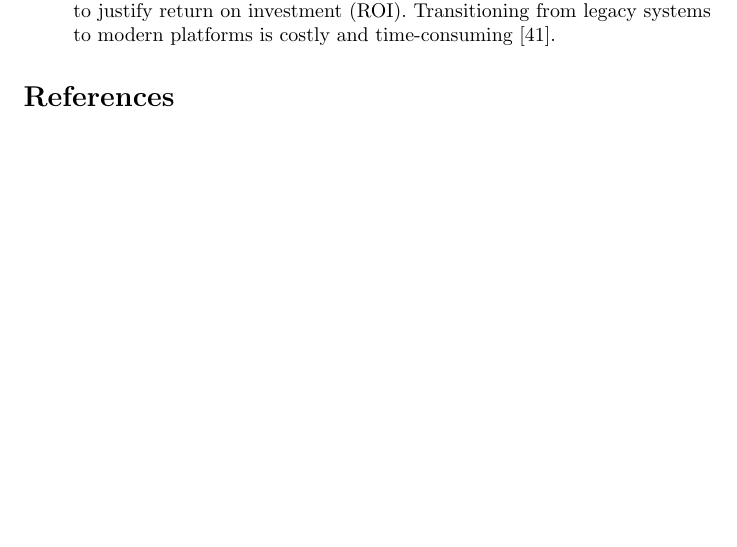
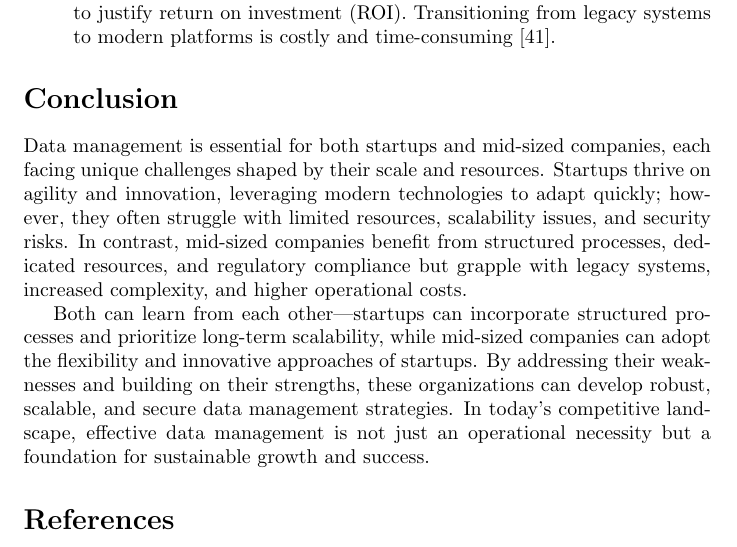
Before and after one commit to bsr-the-mngrm/data-management-essay, a LaTeX document (data-dynamics-in-startups-and-SMEs/main.tex): part of page 6 of 8 before the commit and part of page 6 of 9 after it, cut so that both start at the same text, the shorter picture padded with empty space. Compiled offline with pdfLaTeX.

Commit message:
Add 'Conclusion' section

```diff
--- a/data-dynamics-in-startups-and-SMEs/main.tex
+++ b/data-dynamics-in-startups-and-SMEs/main.tex
@@ -120,6 +120,12 @@ Mid-sized companies operate in a more stable environment than startups but face
     \item \textbf{Difficulty in Adopting Cutting-Edge Technologies:} Although they have more resources than startups, mid-sized companies' ability to adopt new technologies is often hindered by bureaucratic processes and the need to justify return on investment (ROI). Transitioning from legacy systems to modern platforms is costly and time-consuming \cite{accenture2019adoption}.
 \end{itemize}
 
+\section*{Conclusion}
+
+Data management is essential for both startups and mid-sized companies, each facing unique challenges shaped by their scale and resources. Startups thrive on agility and innovation, leveraging modern technologies to adapt quickly; however, they often struggle with limited resources, scalability issues, and security risks. In contrast, mid-sized companies benefit from structured processes, dedicated resources, and regulatory compliance but grapple with legacy systems, increased complexity, and higher operational costs.
+
+Both can learn from each other—startups can incorporate structured processes and prioritize long-term scalability, while mid-sized companies can adopt the flexibility and innovative approaches of startups. By addressing their weaknesses and building on their strengths, these organizations can develop robust, scalable, and secure data management strategies. In today’s competitive landscape, effective data management is not just an operational necessity but a foundation for sustainable growth and success.
+
 
 
 \bibliographystyle{unsrt}
```
